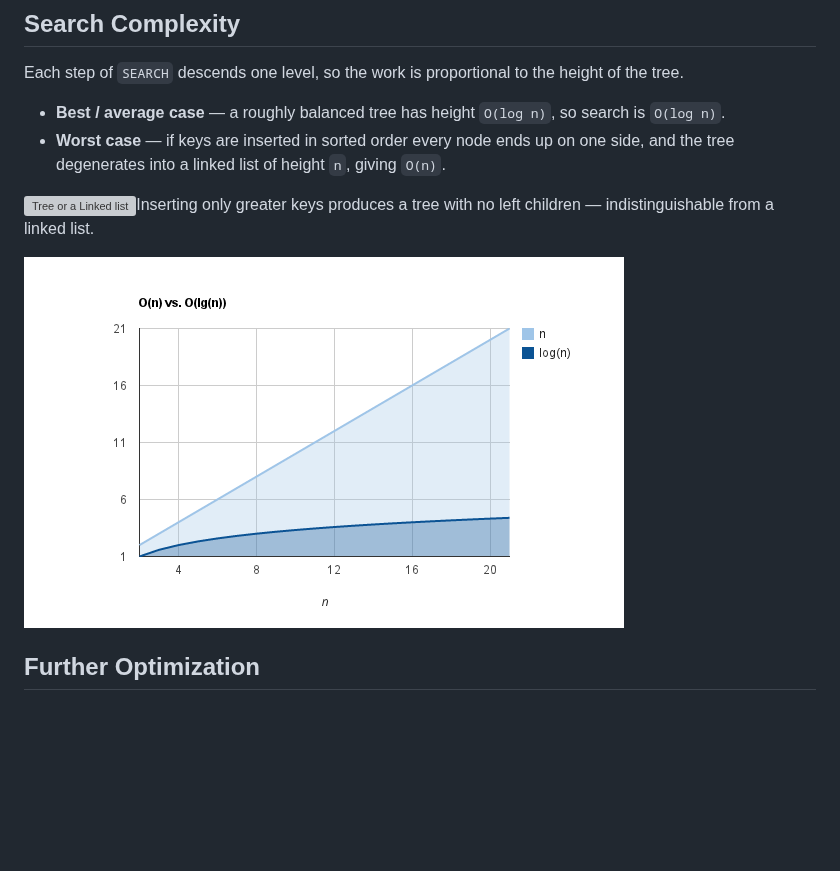
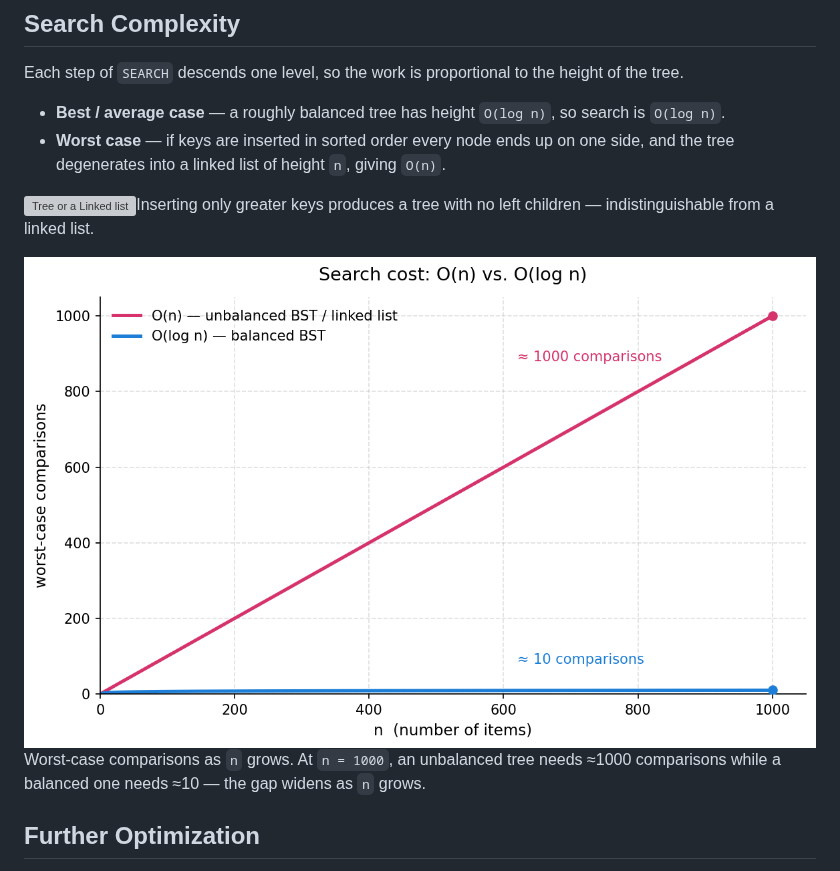
Before and after one commit to stoimen/algorithms-book, a Markdown page: 01_data_structures/binary-search-tree.md, the part around the change. Drawn GitHub-style; pictures changed too: images/BST-Chart.png; blank space fills up the shorter version; grey boxes are pictures that could not be loaded.

Commit message:
Replace BST-Chart with O(n) vs O(log n) comparison plot
Generate a new BST-Chart.png that overlays the linear and logarithmic
growth curves up to n=1000, with the two reference comparisons annotated
(≈1000 vs ≈10 at n=1000). Update the caption in binary-search-tree.md
to point at that concrete data point so readers can see the gap rather
than just being told it exists.

```diff
--- a/01_data_structures/binary-search-tree.md
+++ b/01_data_structures/binary-search-tree.md
@@ -169,7 +169,7 @@ Each step of `SEARCH` descends one level, so the work is proportional to the hei
 
 [![Tree or a Linked list](../images/9.-Tree-or-a-Linked-list.png)](../images/9.-Tree-or-a-Linked-list.png)Inserting only greater keys produces a tree with no left children — indistinguishable from a linked list.
 
-[![BST Chart](../images/BST-Chart.png)](../images/BST-Chart.png)
+[![O(n) vs. O(log n) search cost](../images/BST-Chart.png)](../images/BST-Chart.png)Worst-case comparisons as `n` grows. At `n = 1000`, an unbalanced tree needs ≈1000 comparisons while a balanced one needs ≈10 — the gap widens as `n` grows.
 
 ## Further Optimization
 
```
